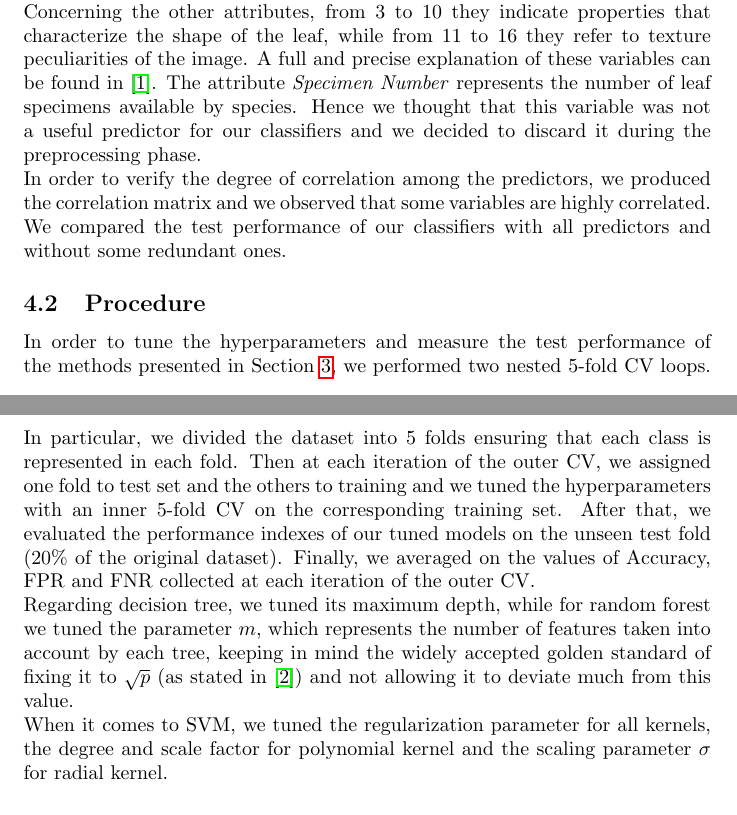
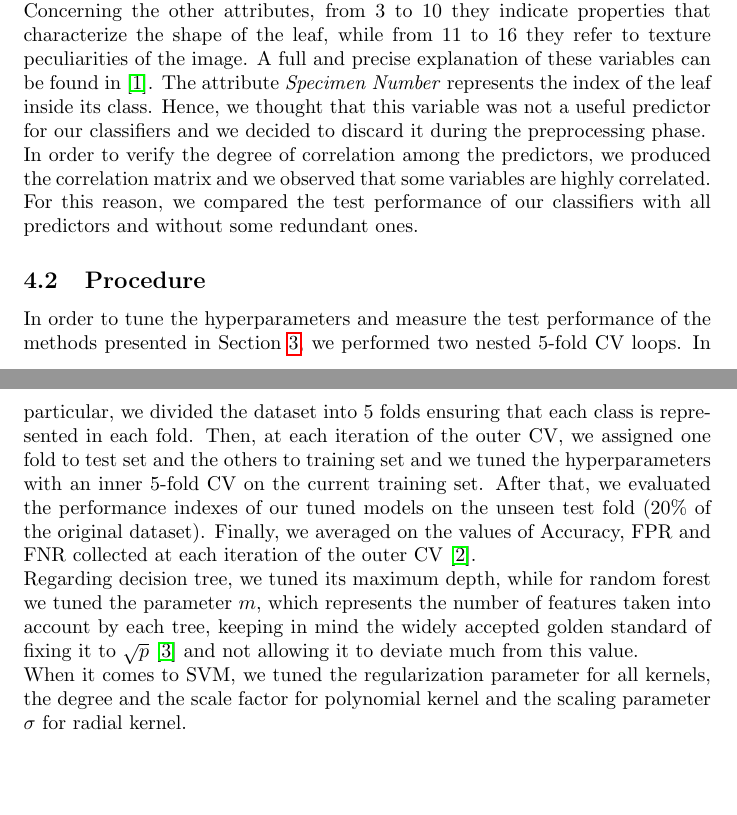
Before and after one commit to lorenzobasile/ml_project, a LaTeX document (report/report.tex): two parts of pages 2 and 3 of 5, joined at a grey line, cut so that both start at the same text, the shorter picture padded with empty space. Compiled offline with pdfLaTeX.

Commit message:
updated report

```diff
--- a/report/report.tex
+++ b/report/report.tex
@@ -92,14 +92,14 @@ The dataset used for solving this leaf identification problem is made up of 340
 \end{multicols}
 \noindent As explained in \cite{silva}, the variable \textit{Class}  assigns each leaf of the dataset to one of $40$ different species encoded as a number. However, we noticed that  of the 40 Species found in the original dataset only 30 (the ones whose leaves are defined as \textit{simple} in \cite{silva}) are present.
 Thus, our models will not be able to classify these missing species.
-\\ Concerning the other attributes, from 3 to 10 they indicate properties that characterize the shape of the leaf, while from 11 to 16 they refer to texture peculiarities of the image. A full and precise explanation of these variables can be found in \cite{silva}. The attribute \textit{Specimen Number} represents the number of leaf specimens available by species. Hence we thought that this variable was not a useful predictor for our classifiers and we decided to discard it during the preprocessing phase.
-\\In order to verify the degree of correlation among the predictors, we produced the correlation matrix and we observed that some variables are highly correlated. We compared the test performance of our classifiers with all predictors and without some redundant ones.
+\\ Concerning the other attributes, from 3 to 10 they indicate properties that characterize the shape of the leaf, while from 11 to 16 they refer to texture peculiarities of the image. A full and precise explanation of these variables can be found in \cite{silva}. The attribute \textit{Specimen Number} represents the index of the leaf inside its class. Hence, we thought that this variable was not a useful predictor for our classifiers and we decided to discard it during the preprocessing phase.
+\\In order to verify the degree of correlation among the predictors, we produced the correlation matrix and we observed that some variables are highly correlated. For this reason, we compared the test performance of our classifiers with all predictors and without some redundant ones.
 
 \subsection{Procedure}
 In order to tune the hyperparameters and measure the test performance of the methods presented in Section \ref{3}, we performed two nested 5-fold CV loops.
-In particular, we divided the dataset into 5 folds ensuring that each class is represented in each fold. Then at each iteration of the outer CV, we assigned one fold to test set and the others to training and we tuned the hyperparameters with an inner 5-fold CV on the corresponding training set. After that, we evaluated the performance indexes of our tuned models on the unseen test fold (20\% of the original dataset). Finally, we averaged on the values of Accuracy, FPR and FNR collected at each iteration of the outer CV.
-\\Regarding decision tree, we tuned its maximum depth, while for random forest we tuned the parameter $m$, which represents the number of features taken into account by each tree, keeping in mind the widely accepted golden standard of fixing it to $\sqrt{p}$ (as stated in \cite{book}) and not allowing it to deviate much from this value.
-\\When it comes to SVM, we tuned the regularization parameter for all kernels, the degree and scale factor for polynomial kernel and the scaling parameter $\sigma$ for radial kernel.
+In particular, we divided the dataset into 5 folds ensuring that each class is represented in each fold. Then, at each iteration of the outer CV, we assigned one fold to test set and the others to training set and we tuned the hyperparameters with an inner 5-fold CV on the current training set. After that, we evaluated the performance indexes of our tuned models on the unseen test fold (20\% of the original dataset). Finally, we averaged on the values of Accuracy, FPR and FNR collected at each iteration of the outer CV \cite{cv}.
+\\Regarding decision tree, we tuned its maximum depth, while for random forest we tuned the parameter $m$, which represents the number of features taken into account by each tree, keeping in mind the widely accepted golden standard of fixing it to $\sqrt{p}$ \cite{book} and not allowing it to deviate much from this value.
+\\When it comes to SVM, we tuned the regularization parameter for all kernels, the degree and the scale factor for polynomial kernel and the scaling parameter $\sigma$ for radial kernel.
 
 \subsection{Results and discussion}
 As stated in Section \ref{dat}, we trained the classifiers using all predictors and then without $3$ redundant variables: \textit{Smoothness}, \textit{Average Contrast} and \textit{Maximal} \textit{Indentation Depth}.
```
Also changed, not shown: report/report.bib (+5 -0 lines), report/report.bbl (deleted), report/report.pdf (deleted), report/report.tex (4 more changed lines), 5 other files.
